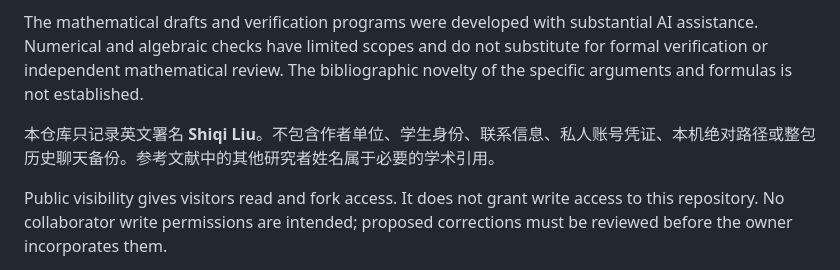
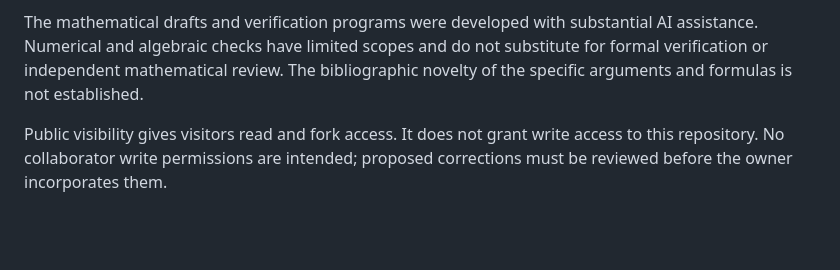
Before and after one commit to Lshiqi67/domino-tilings-a232622, a Markdown page: README.md, the part around the change. Drawn GitHub-style; blank space fills up the shorter version.

Commit message:
Update README
Removed unnecessary text

```diff
--- a/README.md
+++ b/README.md
@@ -41,8 +41,6 @@ The Chinese manuscript and its TeX sources are preserved unchanged. They retain
 
 The mathematical drafts and verification programs were developed with substantial AI assistance. Numerical and algebraic checks have limited scopes and do not substitute for formal verification or independent mathematical review. The bibliographic novelty of the specific arguments and formulas is not established.
 
-本仓库只记录英文署名 **Shiqi Liu**。不包含作者单位、学生身份、联系信息、私人账号凭证、本机绝对路径或整包历史聊天备份。参考文献中的其他研究者姓名属于必要的学术引用。
-
 Public visibility gives visitors read and fork access. It does not grant write access to this repository. No collaborator write permissions are intended; proposed corrections must be reviewed before the owner incorporates them.
 
 Keywords: domino tilings, A232622, three-row rectangle, incongruent tilings, symmetry classes, Burnside lemma, generating functions, transfer matrices, odd height, Lean verification pending.
```
